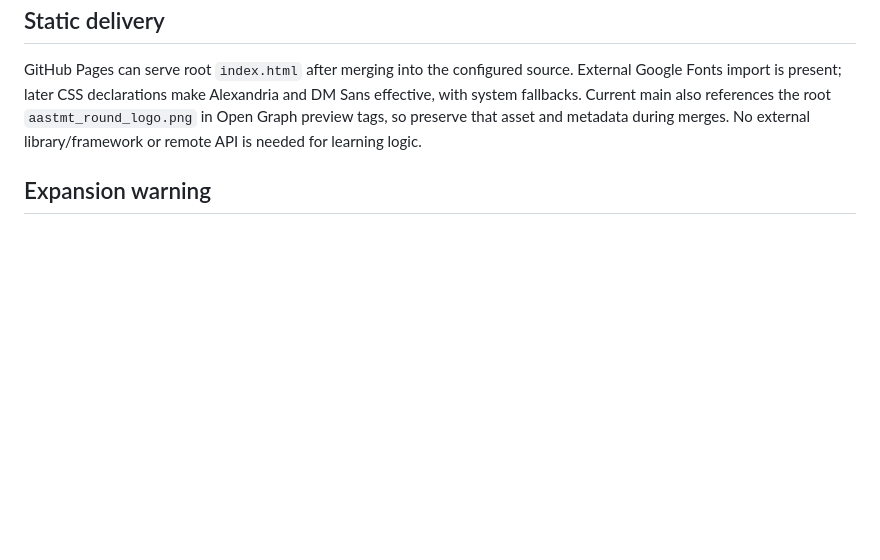
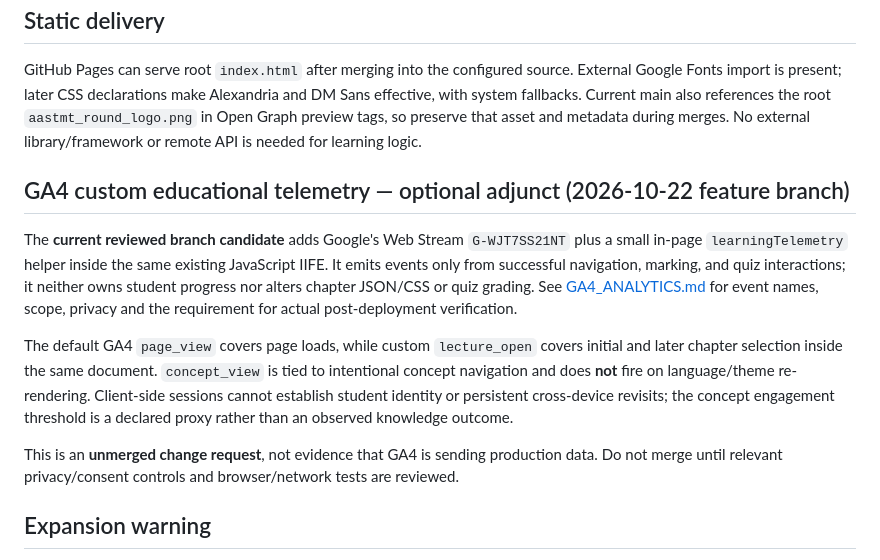
Before and after one commit to Dr-Torih/sunday-sheraton, a Markdown page: docs/ARCHITECTURE.md, the part around the change. Drawn GitHub-style; blank space fills up the shorter version.

Commit message:
docs: record GA4 activation policy and release validation

```diff
--- a/docs/ARCHITECTURE.md
+++ b/docs/ARCHITECTURE.md
@@ -61,6 +61,14 @@ No backend, independent identity verification, server grades or cross-device pro
 
 GitHub Pages can serve root `index.html` after merging into the configured source. External Google Fonts import is present; later CSS declarations make Alexandria and DM Sans effective, with system fallbacks. Current main also references the root `aastmt_round_logo.png` in Open Graph preview tags, so preserve that asset and metadata during merges. No external library/framework or remote API is needed for learning logic.
 
+## GA4 custom educational telemetry — optional adjunct (2026-10-22 feature branch)
+
+The **current reviewed branch candidate** adds Google's Web Stream `G-WJT7SS21NT` plus a small in-page `learningTelemetry` helper inside the same existing JavaScript IIFE. It emits events only from successful navigation, marking, and quiz interactions; it neither owns student progress nor alters chapter JSON/CSS or quiz grading. See [GA4_ANALYTICS.md](GA4_ANALYTICS.md) for event names, scope, privacy and the requirement for actual post-deployment verification.
+
+The default GA4 `page_view` covers page loads, while custom `lecture_open` covers initial and later chapter selection inside the same document. `concept_view` is tied to intentional concept navigation and does **not** fire on language/theme re-rendering. Client-side sessions cannot establish student identity or persistent cross-device revisits; the concept engagement threshold is a declared proxy rather than an observed knowledge outcome.
+
+This is an **unmerged change request**, not evidence that GA4 is sending production data. Do not merge until relevant privacy/consent controls and browser/network tests are reviewed.
+
 ## Expansion warning
 
 Several collections and labels explicitly support only 1 and 2: `chapters`, `lectureLabs`, `CHECKPOINTS`, `UNIT_CASES`, `STUDY_TAKEAWAYS`, `CURRENT_LECTURE`, chapter switch/URL hash, lecture hero/title/date and six lecture buttons. Update every dependency for L03 while leaving the existing payloads and functionality unchanged. Never create `lecture-03.html`.
```
